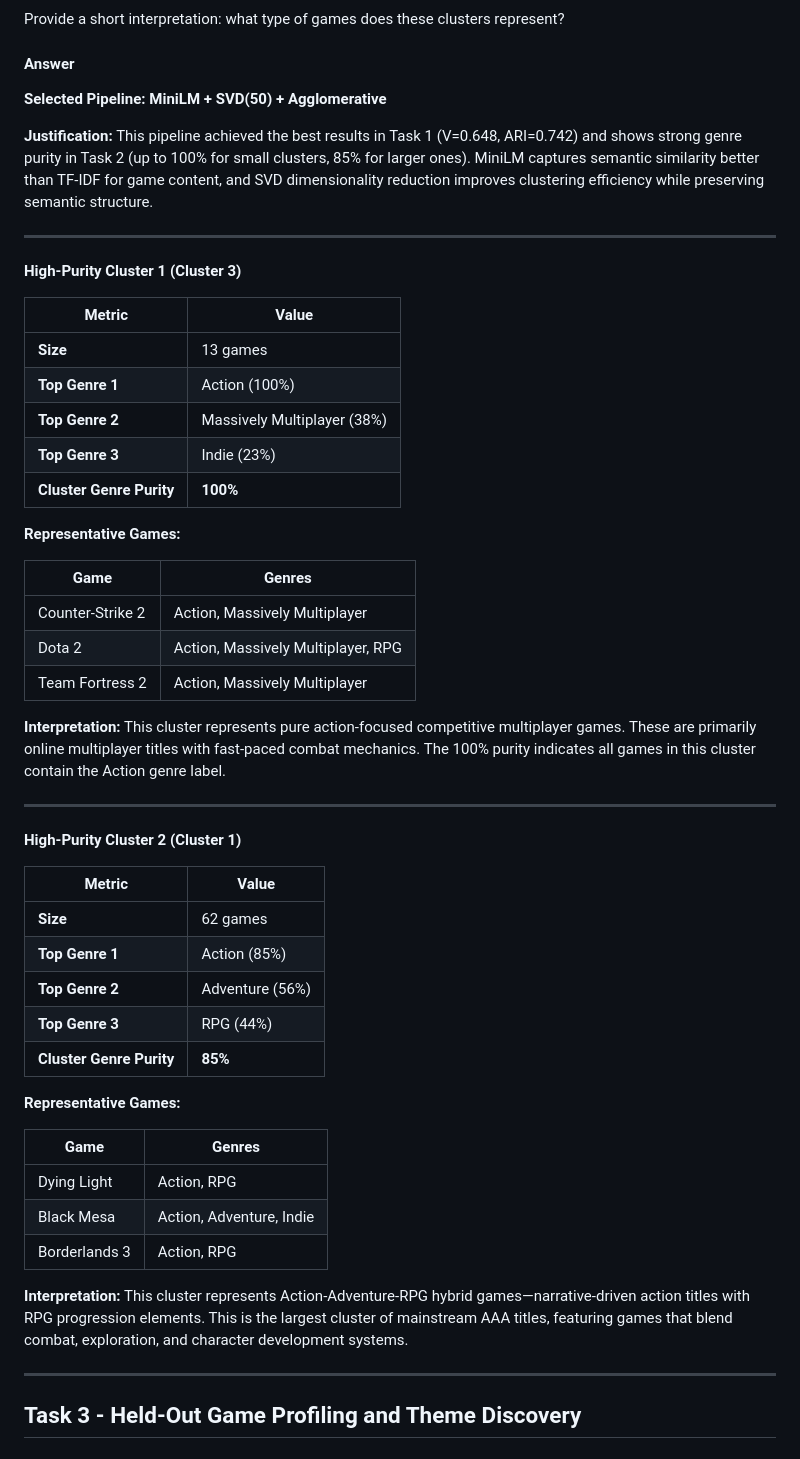
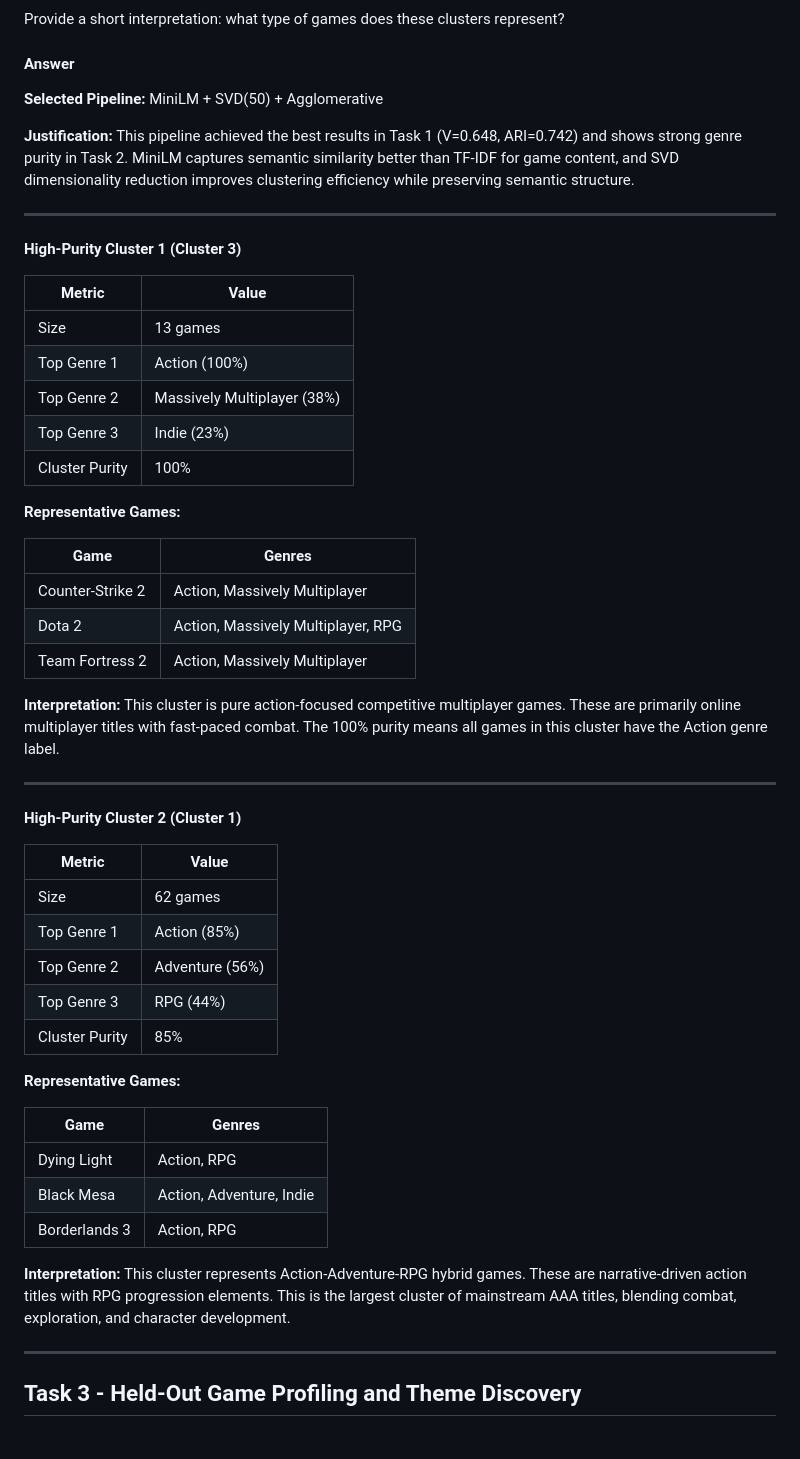
Before and after one commit to therealsamyak/SK-ECE219-Project2, a Markdown page: answers/Part1_Answers.md, the part around one of its changes. GitHub-like rendering.

```diff
--- a/answers/Part1_Answers.md
+++ b/answers/Part1_Answers.md
@@ -229,21 +195,21 @@ Provide a short interpretation: what type of games does these clusters represent
 
 #### Answer
 
-**Selected Pipeline:** **MiniLM + SVD(50) + Agglomerative**
+**Selected Pipeline:** MiniLM + SVD(50) + Agglomerative
 
-**Justification:** This pipeline achieved the best results in Task 1 (V=0.648, ARI=0.742) and shows strong genre purity in Task 2 (up to 100% for small clusters, 85% for larger ones). MiniLM captures semantic similarity better than TF-IDF for game content, and SVD dimensionality reduction improves clustering efficiency while preserving semantic structure.
+**Justification:** This pipeline achieved the best results in Task 1 (V=0.648, ARI=0.742) and shows strong genre purity in Task 2. MiniLM captures semantic similarity better than TF-IDF for game content, and SVD dimensionality reduction improves clustering efficiency while preserving semantic structure.
 
 ---
 
 **High-Purity Cluster 1 (Cluster 3)**
 
-| Metric                   | Value                       |
-| ------------------------ | --------------------------- |
-| **Size**                 | 13 games                    |
-| **Top Genre 1**          | Action (100%)               |
-| **Top Genre 2**          | Massively Multiplayer (38%) |
-| **Top Genre 3**          | Indie (23%)                 |
-| **Cluster Genre Purity** | **100%**                    |
+| Metric             | Value                       |
+| ------------------ | --------------------------- |
+| Size               | 13 games                    |
+| Top Genre 1        | Action (100%)               |
+| Top Genre 2        | Massively Multiplayer (38%) |
+| Top Genre 3        | Indie (23%)                 |
+| Cluster Purity     | 100%                        |
 
 **Representative Games:**
 
@@ -253,19 +219,19 @@ Provide a short interpretation: what type of games does these clusters represent
 | Dota 2           | Action, Massively Multiplayer, RPG |
 | Team Fortress 2  | Action, Massively Multiplayer      |
 
-**Interpretation:** This cluster represents pure action-focused competitive multiplayer games. These are primarily online multiplayer titles with fast-paced combat mechanics. The 100% purity indicates all games in this cluster contain the Action genre label.
+**Interpretation:** This cluster is pure action-focused competitive multiplayer games. These are primarily online multiplayer titles with fast-paced combat. The 100% purity means all games in this cluster have the Action genre label.
 
 ---
 
 **High-Purity Cluster 2 (Cluster 1)**
 
-| Metric                   | Value           |
-| ------------------------ | --------------- |
-| **Size**                 | 62 games        |
-| **Top Genre 1**          | Action (85%)    |
-| **Top Genre 2**          | Adventure (56%) |
-| **Top Genre 3**          | RPG (44%)       |
-| **Cluster Genre Purity** | **85%**         |
+| Metric             | Value           |
+| ------------------ | --------------- |
+| Size               | 62 games        |
+| Top Genre 1        | Action (85%)    |
+| Top Genre 2        | Adventure (56%) |
+| Top Genre 3        | RPG (44%)       |
+| Cluster Purity     | 85%             |
 
 **Representative Games:**
 
@@ -275,7 +241,7 @@ Provide a short interpretation: what type of games does these clusters represent
 | Black Mesa    | Action, Adventure, Indie |
 | Borderlands 3 | Action, RPG              |
 
-**Interpretation:** This cluster represents Action-Adventure-RPG hybrid games—narrative-driven action titles with RPG progression elements. This is the largest cluster of mainstream AAA titles, featuring games that blend combat, exploration, and character development systems.
+**Interpretation:** This cluster represents Action-Adventure-RPG hybrid games. These are narrative-driven action titles with RPG progression elements. This is the largest cluster of mainstream AAA titles, blending combat, exploration, and character development.
 
 ---
 
```
Also changed, not shown: other parts of answers/Part1_Answers.md (+45 -110 lines).
